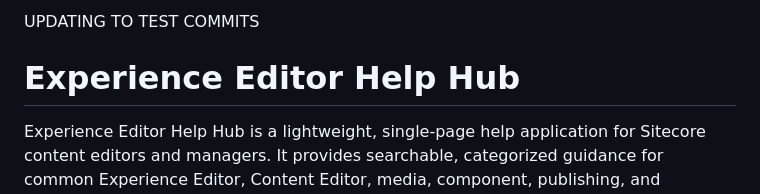
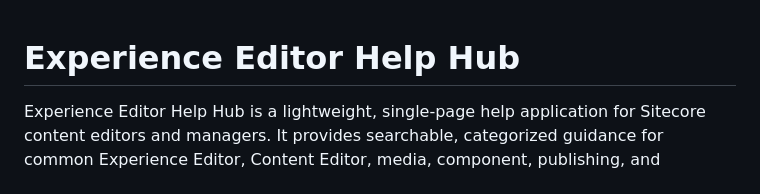
Before and after one commit to lmanerunum/eehelphub, a Markdown page: README.md, the part around the change. Drawn GitHub-style.

Commit message:
Reverting

```diff
--- a/README.md
+++ b/README.md
@@ -1,5 +1,3 @@
-UPDATING TO TEST COMMITS
-
 # Experience Editor Help Hub
 
 Experience Editor Help Hub is a lightweight, single-page help application for Sitecore content editors and managers. It provides searchable, categorized guidance for common Experience Editor, Content Editor, media, component, publishing, and packaging tasks.
```
